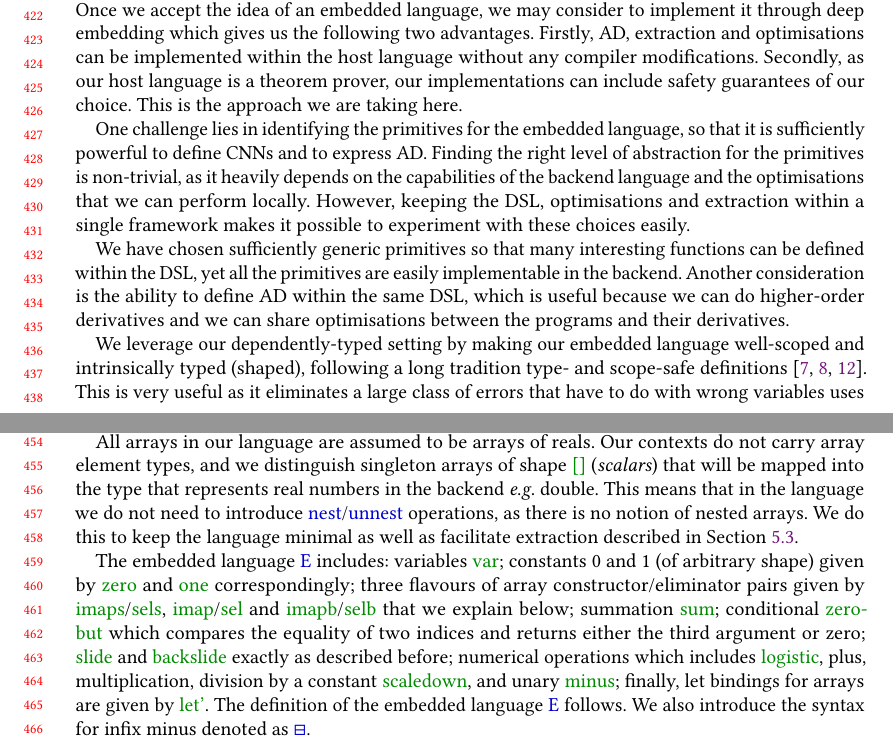
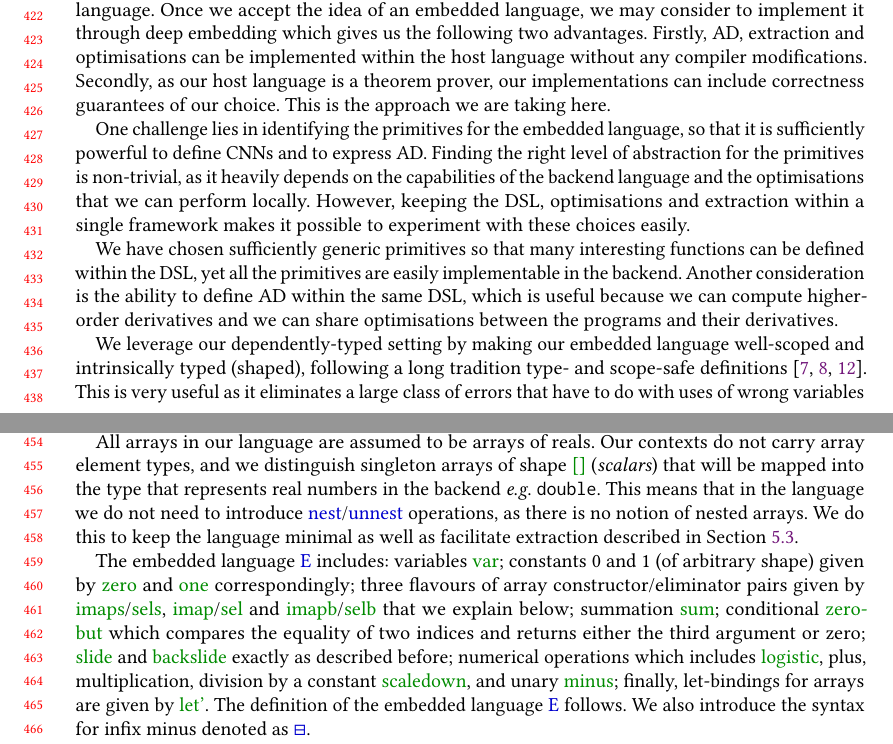
Before and after one commit to ashinkarov/cnn-futhark, a LaTeX paper (paper/paper.tex, which reads paper/latex/lang.tex): two parts of pages 9 and 10 of 30, joined at a grey line, cut so that both start at the same text. Compiled offline with pdfLaTeX.

Commit message:
Minor fixes to section 4.

```diff
--- a/paper/latex/lang.tex
+++ b/paper/latex/lang.tex
@@ -58,7 +58,7 @@ Once we accept the idea of an embedded language, we may consider to implement
 it through deep embedding which gives us the following two advantages.
 Firstly, AD, extraction and optimisations can be implemented within the
 host language without any compiler modifications.  Secondly, as our host
-language is a theorem prover, our implementations can include safety
+language is a theorem prover, our implementations can include correctness
 guarantees of our choice.  This is the approach we are taking here.
 
 One challenge lies in identifying the primitives for the embedded language,
@@ -73,7 +73,7 @@ to experiment with these choices easily.
 We have chosen sufficiently generic primitives so that many interesting
 functions can be defined within the DSL, yet all the primitives are easily
 implementable in the backend.  Another consideration is the ability to define
-AD within the same DSL, which is useful because we can do higher-order
+AD within the same DSL, which is useful because we can compute higher-order
 derivatives and we can share optimisations between the programs and their
 derivatives.
 \begin{code}[hide]%
@@ -133,7 +133,7 @@ We leverage our dependently-typed setting by making our
 embedded language well-scoped and intrinsically typed (shaped),
 following a long tradition type- and scope-safe definitions~\cite{intrinsic1,intrinsic2,intrinsic3}.
 This is very useful as it eliminates a large class of errors that have to do
-with wrong variables uses and ill-typed expressions.
+with uses of wrong variables and ill-typed expressions.
 Types are given by \AD{IS}: we have arrays of
 shape $s$ (denoted by \AC{ar}) and indices of shape $s$
 (denoted by \AC{ix}).  Contexts are given by \AD{Ctx} and they are
@@ -287,7 +287,7 @@ embedded programs.% XXX: more explanation?
 All arrays in our language are assumed to be arrays of reals.  Our contexts
 do not carry array element types, and we distinguish
 singleton arrays of shape \AC{[]} (\emph{scalars}) that will be mapped
-into the type that represents real numbers in the backend \eg{} double.
+into the type that represents real numbers in the backend \eg{} \texttt{double}.
 This means that in the language we do not need to introduce
 \AF{nest}/\AF{unnest} operations, as there is no notion of nested arrays.
 We do this to keep the language minimal as well as facilitate extraction
```
Also changed, not shown: paper/latex/lang.tex (2 more changed lines), 1 other file.
